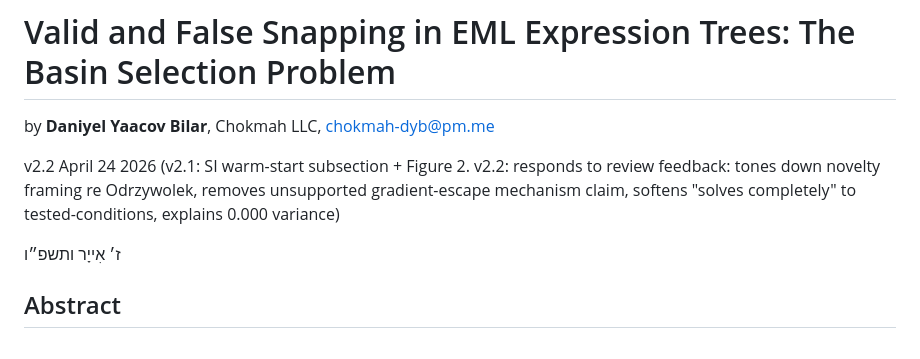
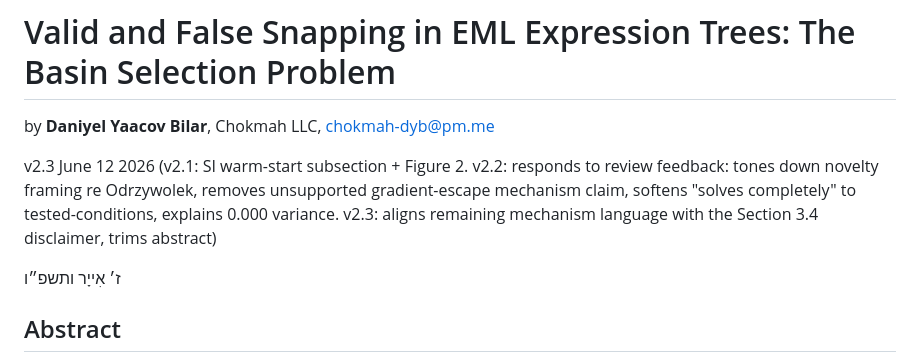
Before and after one commit to chokmah-me/eml-ice40-cybenko, a Markdown page: dyb-2026m-elm-basin.md, the part around the change. Drawn GitHub-style.

Commit message:
Version lines: paper v2.3 (2026-06-12), warm-start note v1.0
Co-Authored-By: Claude Fable 5 <noreply@anthropic.com>

```diff
--- a/dyb-2026m-elm-basin.md
+++ b/dyb-2026m-elm-basin.md
@@ -4,7 +4,7 @@
 
 by **Daniyel Yaacov Bilar**, Chokmah LLC, chokmah-dyb@pm.me
 
-v2.2 April 24 2026 (v2.1: SI warm-start subsection + Figure 2. v2.2: responds to review feedback: tones down novelty framing re Odrzywolek, removes unsupported gradient-escape mechanism claim, softens "solves completely" to tested-conditions, explains 0.000 variance)
+v2.3 June 12 2026 (v2.1: SI warm-start subsection + Figure 2. v2.2: responds to review feedback: tones down novelty framing re Odrzywolek, removes unsupported gradient-escape mechanism claim, softens "solves completely" to tested-conditions, explains 0.000 variance. v2.3: aligns remaining mechanism language with the Section 3.4 disclaimer, trims abstract)
 
 <p class="hebrew-date" dir="rtl" lang="he">ז׳ אִייָר ותשפ״ו</p>
 
```
Also changed, not shown: notes/basin_selection_warmstart_note.md (+2 -0 lines).
